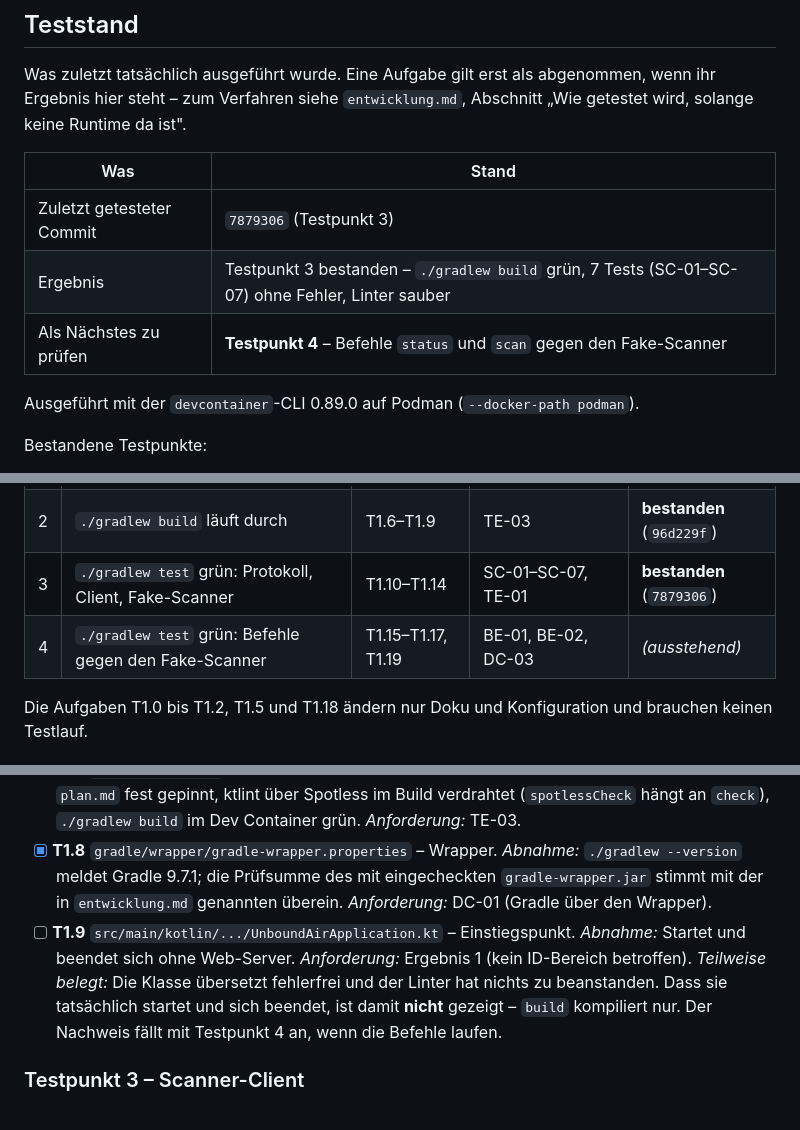
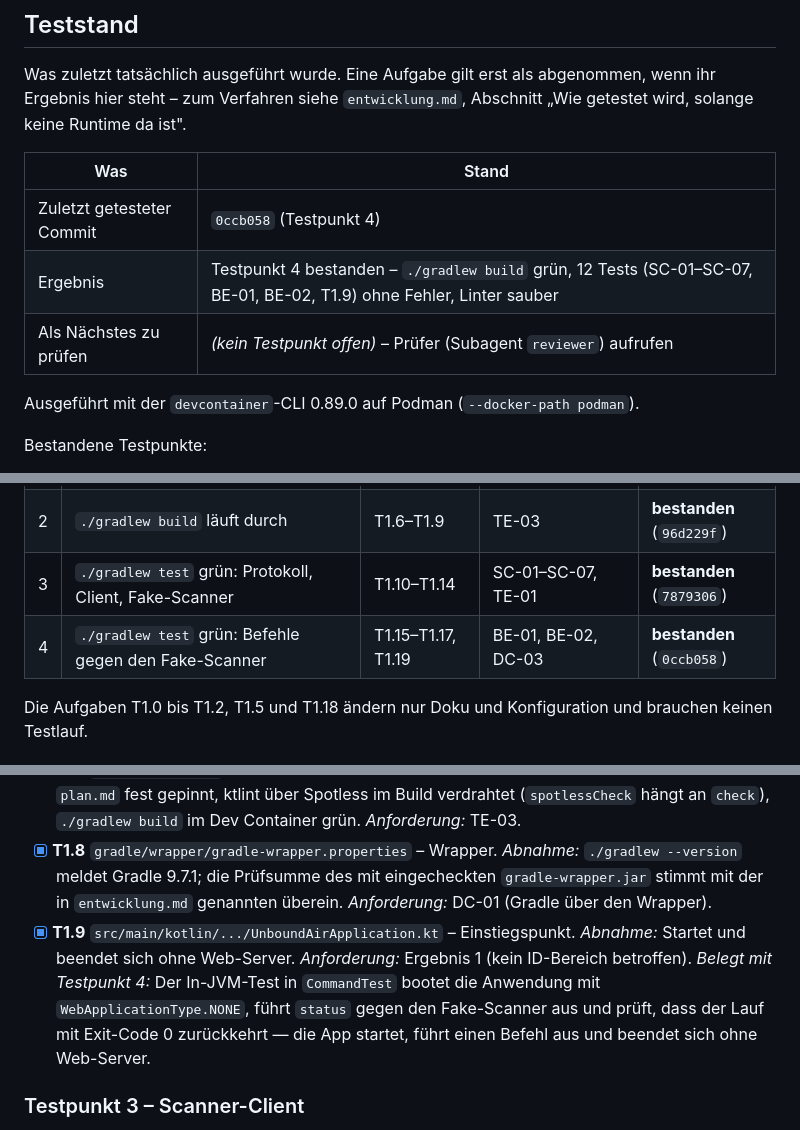
Before and after one commit to digiwomb-dev/UnboundAir, a Markdown page: docs/meilenstein-1.md, 3 parts joined by grey strips. GitHub-like rendering.

Commit message:
docs: record test point 4 as passed

```diff
--- a/docs/meilenstein-1.md
+++ b/docs/meilenstein-1.md
@@ -12,9 +12,9 @@ Was zuletzt tatsächlich ausgeführt wurde. Eine Aufgabe gilt erst als abgenomme
 
 | Was | Stand |
 |---|---|
-| Zuletzt getesteter Commit | `7879306` (Testpunkt 3) |
-| Ergebnis | Testpunkt 3 bestanden – `./gradlew build` grün, 7 Tests (SC-01–SC-07) ohne Fehler, Linter sauber |
-| Als Nächstes zu prüfen | **Testpunkt 4** – Befehle `status` und `scan` gegen den Fake-Scanner |
+| Zuletzt getesteter Commit | `0ccb058` (Testpunkt 4) |
+| Ergebnis | Testpunkt 4 bestanden – `./gradlew build` grün, 12 Tests (SC-01–SC-07, BE-01, BE-02, T1.9) ohne Fehler, Linter sauber |
+| Als Nächstes zu prüfen | *(kein Testpunkt offen)* – Prüfer (Subagent `reviewer`) aufrufen |
 
 Ausgeführt mit der `devcontainer`-CLI 0.89.0 auf Podman (`--docker-path podman`).
 
@@ -39,7 +40,7 @@ Der Meilenstein ist in vier Testpunkte geschnitten, damit ein Fehlschlag klein u
 | 1 | Dev Container baut und startet; `java -version` meldet 26, `jpegtran -version` antwortet | T1.3, T1.4 | DC-01, DC-02 | **bestanden** (`3bede7d`) |
 | 2 | `./gradlew build` läuft durch | T1.6–T1.9 | TE-03 | **bestanden** (`96d229f`) |
 | 3 | `./gradlew test` grün: Protokoll, Client, Fake-Scanner | T1.10–T1.14 | SC-01–SC-07, TE-01 | **bestanden** (`7879306`) |
-| 4 | `./gradlew test` grün: Befehle gegen den Fake-Scanner | T1.15–T1.17, T1.19 | BE-01, BE-02, DC-03 | *(ausstehend)* |
+| 4 | `./gradlew test` grün: Befehle gegen den Fake-Scanner | T1.15–T1.17, T1.19 | BE-01, BE-02, DC-03 | **bestanden** (`0ccb058`) |
 
 Die Aufgaben T1.0 bis T1.2, T1.5 und T1.18 ändern nur Doku und Konfiguration und brauchen keinen Testlauf.
 
@@ -67,8 +68,8 @@ Verifiziert am Commit `3bede7d`: `java -version` meldet `Temurin-26.0.2+10`, `jp
 - [x] **T1.6** `settings.gradle.kts` – Projektname `unboundair`. *Abnahme:* `./gradlew projects` zeigt den Namen. *Anforderung:* Ergebnis 1 (kein ID-Bereich betroffen).
 - [x] **T1.7** `build.gradle.kts` – Abhängigkeiten und Linter. *Abnahme:* Alle Versionen aus der Tabelle in `plan.md` fest gepinnt, ktlint über Spotless im Build verdrahtet (`spotlessCheck` hängt an `check`), `./gradlew build` im Dev Container grün. *Anforderung:* TE-03.
 - [x] **T1.8** `gradle/wrapper/gradle-wrapper.properties` – Wrapper. *Abnahme:* `./gradlew --version` meldet Gradle 9.7.1; die Prüfsumme des mit eingecheckten `gradle-wrapper.jar` stimmt mit der in `entwicklung.md` genannten überein. *Anforderung:* DC-01 (Gradle über den Wrapper).
-- [ ] **T1.9** `src/main/kotlin/.../UnboundAirApplication.kt` – Einstiegspunkt. *Abnahme:* Startet und beendet sich ohne Web-Server. *Anforderung:* Ergebnis 1 (kein ID-Bereich betroffen).
-  *Teilweise belegt:* Die Klasse übersetzt fehlerfrei und der Linter hat nichts zu beanstanden. Dass sie tatsächlich startet und sich beendet, ist damit **nicht** gezeigt – `build` kompiliert nur. Der Nachweis fällt mit Testpunkt 4 an, wenn die Befehle laufen.
+- [x] **T1.9** `src/main/kotlin/.../UnboundAirApplication.kt` – Einstiegspunkt. *Abnahme:* Startet und beendet sich ohne Web-Server. *Anforderung:* Ergebnis 1 (kein ID-Bereich betroffen).
+  *Belegt mit Testpunkt 4:* Der In-JVM-Test in `CommandTest` bootet die Anwendung mit `WebApplicationType.NONE`, führt `status` gegen den Fake-Scanner aus und prüft, dass der Lauf mit Exit-Code 0 zurückkehrt — die App startet, führt einen Befehl aus und beendet sich ohne Web-Server.
 
 ### Testpunkt 3 – Scanner-Client
 
```
Also changed, not shown: other parts of docs/meilenstein-1.md (+5 -4 lines).
